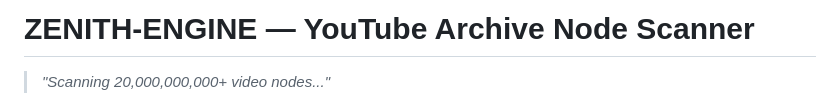
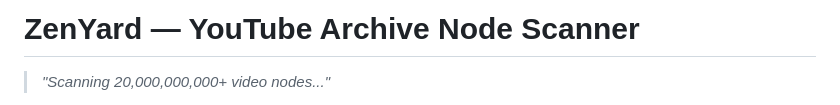
Before and after one commit to zenith-iso/ZENITH-ENGINE, a Markdown page: README.md, the part around the change. Drawn GitHub-style.

```diff
--- a/README.md
+++ b/README.md
@@ -1,4 +1,4 @@
-# ZENITH-ENGINE — YouTube Archive Node Scanner
+# ZenYard — YouTube Archive Node Scanner
 > *"Scanning 20,000,000,000+ video nodes..."*
 >
 <img width="1912" height="607" alt="image" src="https://github.com/user-attachments/assets/2c6d6714-2ac5-448e-aea6-15549401f01f" />
```
